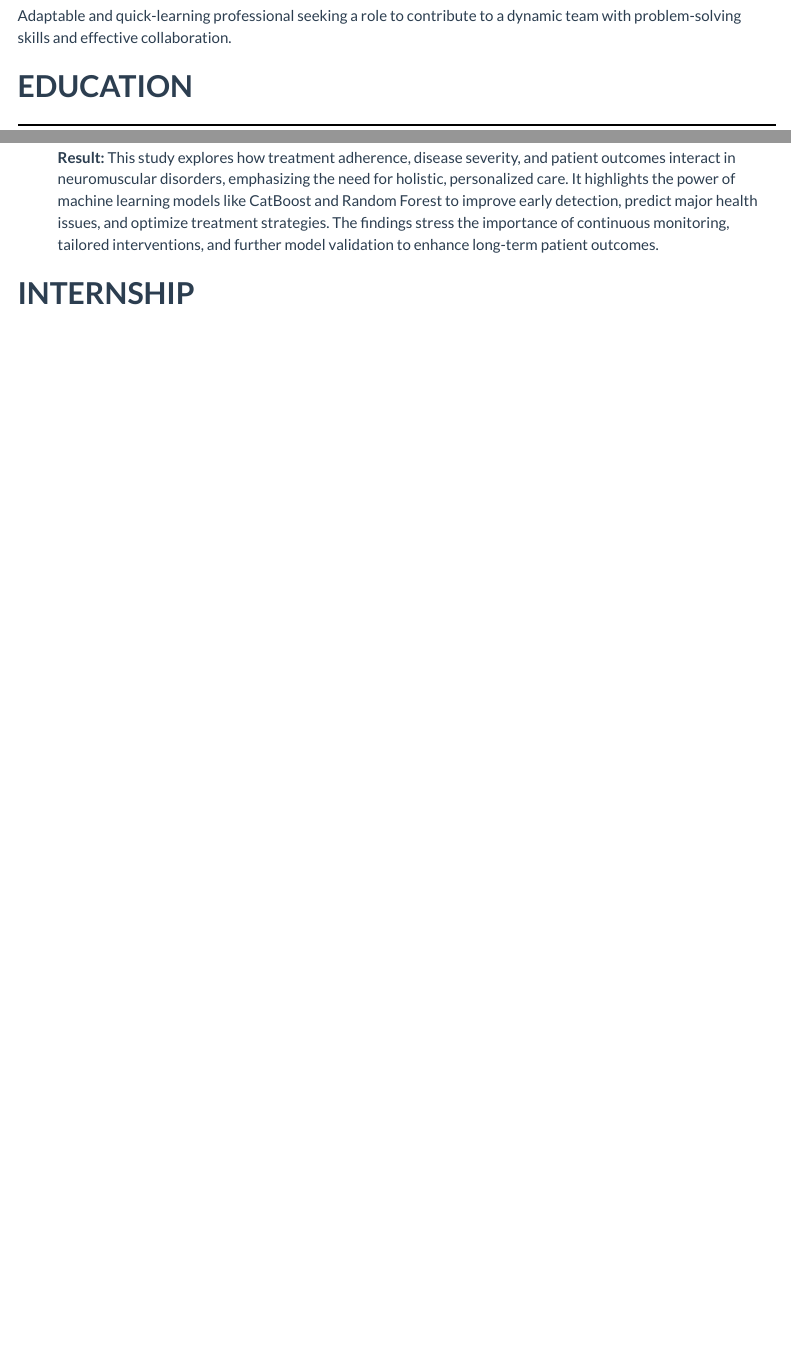
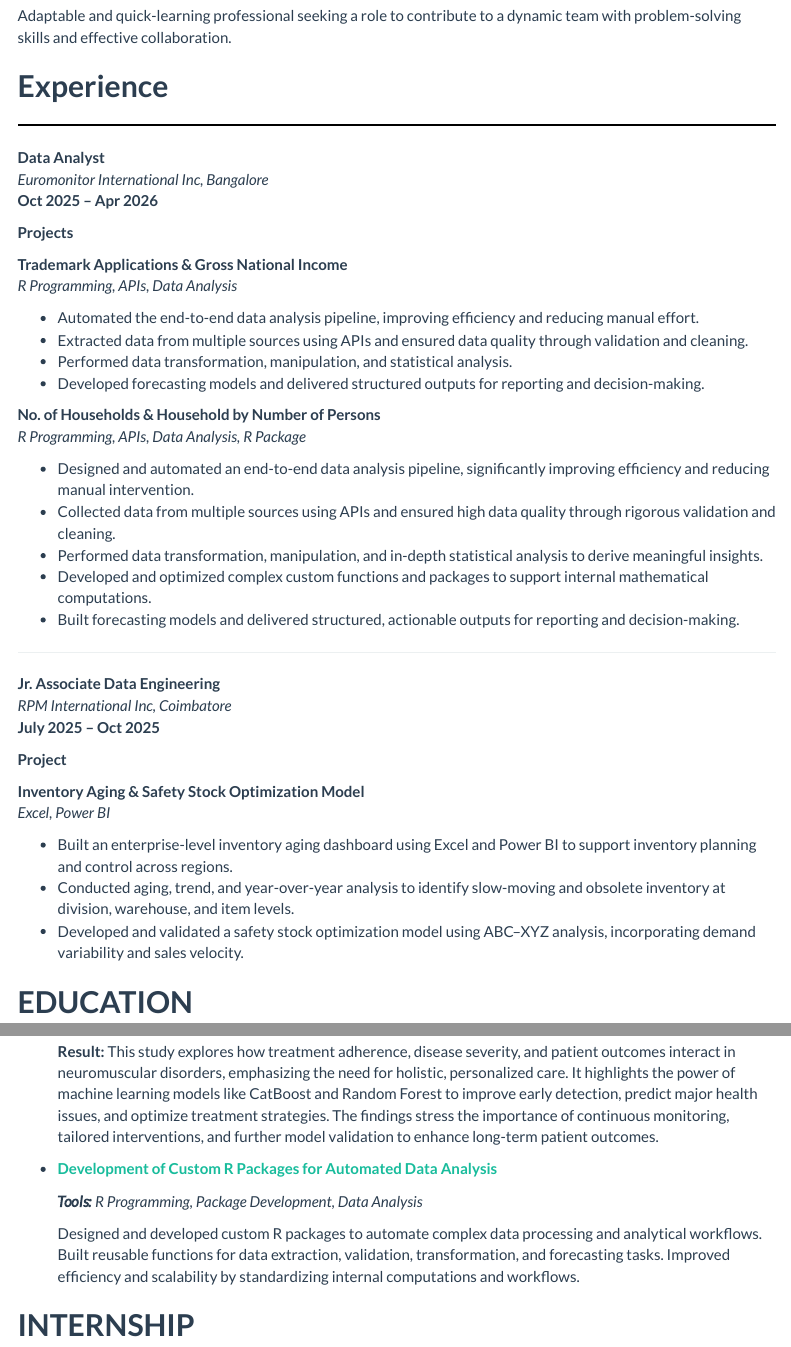
Before and after one commit to Deepaneesh/Web-Resume, an R Markdown document (RESUME.Rmd): the page in a window 1100 px wide, from 270 px down, and a second part further down, joined at a grey line. The pictures show the output file RESUME.html that the author committed with the source, opened offline; menus at the side of the page are left out.

Commit message:
resume updated

```diff
--- a/RESUME.Rmd
+++ b/RESUME.Rmd
@@ -24,6 +24,48 @@ knitr::opts_chunk$set(echo = TRUE)
 <hr style="height:2px; background-color:black; border:none;" />
 
 Adaptable and quick-learning professional seeking a role to contribute to a dynamic team with problem-solving skills and effective collaboration.
+
+## **Experience**
+
+<hr style="height:2px; background-color:black; border:none;" />
+
+**Data Analyst**\
+*Euromonitor International Inc, Bangalore*\
+**Oct 2025 – Apr 2026**
+
+**Projects**
+
+**Trademark Applications & Gross National Income**\
+*R Programming, APIs, Data Analysis*
+
+-   Automated the end-to-end data analysis pipeline, improving efficiency and reducing manual effort.\
+-   Extracted data from multiple sources using APIs and ensured data quality through validation and cleaning.\
+-   Performed data transformation, manipulation, and statistical analysis.\
+-   Developed forecasting models and delivered structured outputs for reporting and decision-making.
+
+**No. of Households & Household by Number of Persons**\
+*R Programming, APIs, Data Analysis, R Package*
+
+-   Designed and automated an end-to-end data analysis pipeline, significantly improving efficiency and reducing manual intervention.\
+-   Collected data from multiple sources using APIs and ensured high data quality through rigorous validation and cleaning.\
+-   Performed data transformation, manipulation, and in-depth statistical analysis to derive meaningful insights.\
+-   Developed and optimized complex custom functions and packages to support internal mathematical computations.\
+-   Built forecasting models and delivered structured, actionable outputs for reporting and decision-making.
+
+------------------------------------------------------------------------
+
+**Jr. Associate Data Engineering**\
+*RPM International Inc, Coimbatore*\
+**July 2025 – Oct 2025**
+
+**Project**
+
+**Inventory Aging & Safety Stock Optimization Model**\
+*Excel, Power BI*
+
+-   Built an enterprise-level inventory aging dashboard using Excel and Power BI to support inventory planning and control across regions.\
+-   Conducted aging, trend, and year-over-year analysis to identify slow-moving and obsolete inventory at division, warehouse, and item levels.\
+-   Developed and validated a safety stock optimization model using ABC–XYZ analysis, incorporating demand variability and sales velocity.
 
 ## **EDUCATION**
 
@@ -135,6 +177,12 @@ Adaptable and quick-learning professional seeking a role to contribute to a dyna
 
     **Result:** This study explores how treatment adherence, disease severity, and patient outcomes interact in neuromuscular disorders, emphasizing the need for holistic, personalized care. It highlights the power of machine learning models like CatBoost and Random Forest to improve early detection, predict major health issues, and optimize treatment strategies. The findings stress the importance of continuous monitoring, tailored interventions, and further model validation to enhance long-term patient outcomes.
 
+-   [**Development of Custom R Packages for Automated Data Analysis**](https://github.com/Deepaneesh/RVD)
+
+    ***Tools:** R Programming, Package Development, Data Analysis*\
+
+    Designed and developed custom R packages to automate complex data processing and analytical workflows. Built reusable functions for data extraction, validation, transformation, and forecasting tasks. Improved efficiency and scalability by standardizing internal computations and workflows.
+
 ## **INTERNSHIP**
 
 <hr style="height:2px; background-color:black; border:none;" />
```
Also changed, not shown: RESUME.html, index.html.
